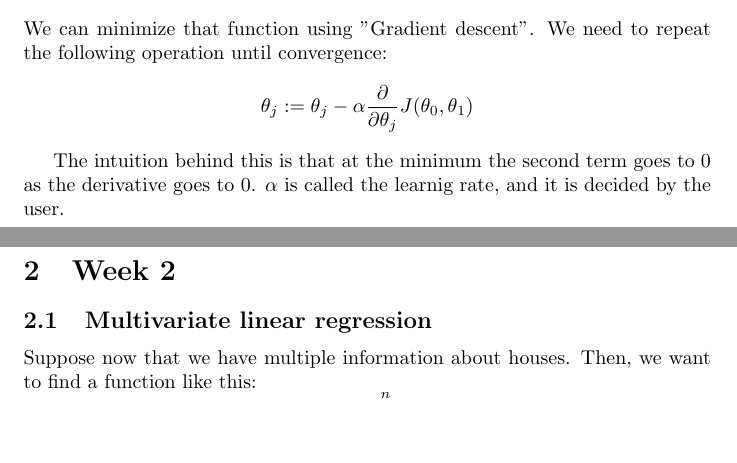
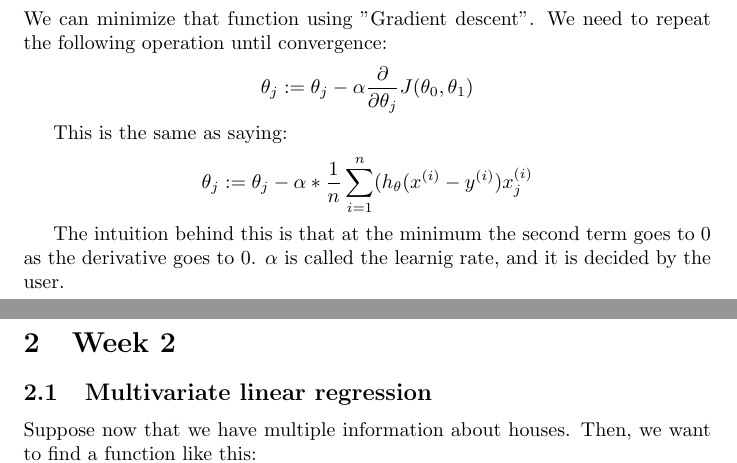
Before and after one commit to ludoro/Machine_learning_AndrewNg, a LaTeX document (notes/notes.tex): two parts of pages 1 and 2 of 2, joined at a grey line, cut so that both start at the same text, the shorter picture padded with empty space. Compiled offline with pdfLaTeX.

Commit message:
Week 2 finished

```diff
--- a/notes/notes.tex
+++ b/notes/notes.tex
@@ -24,6 +24,9 @@ We can minimize that function using "Gradient descent".
 We need to repeat the following operation until convergence:
 $$ \theta_j := \theta_j -\alpha \frac{\partial}{\partial \theta_j}
 J(\theta_0,\theta_1)$$
+
+This is the same as saying:
+$$ \theta_j := \theta_j - \alpha*\frac{1}{n}\sum_{i=1}^{n}(h_\theta(x^{(i)} - y^{(i)})x_j^{(i)}$$
 
 The intuition behind this is that at the minimum the second term goes to 0 as
 the derivative goes to 0. $\alpha$ is called the learnig rate, and it is decided
```
Also changed, not shown: README.md, notes/notes.pdf, 10 other files.
